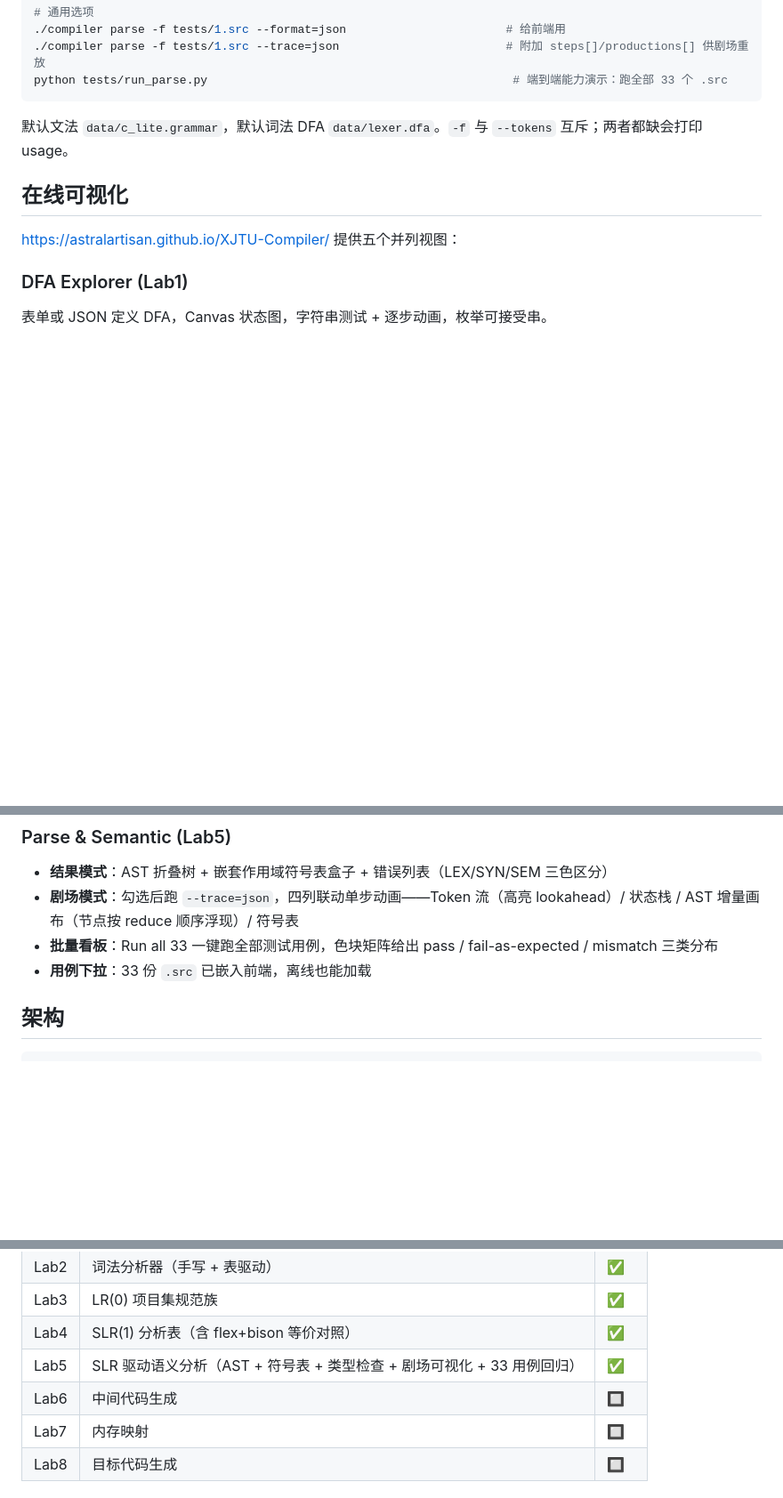
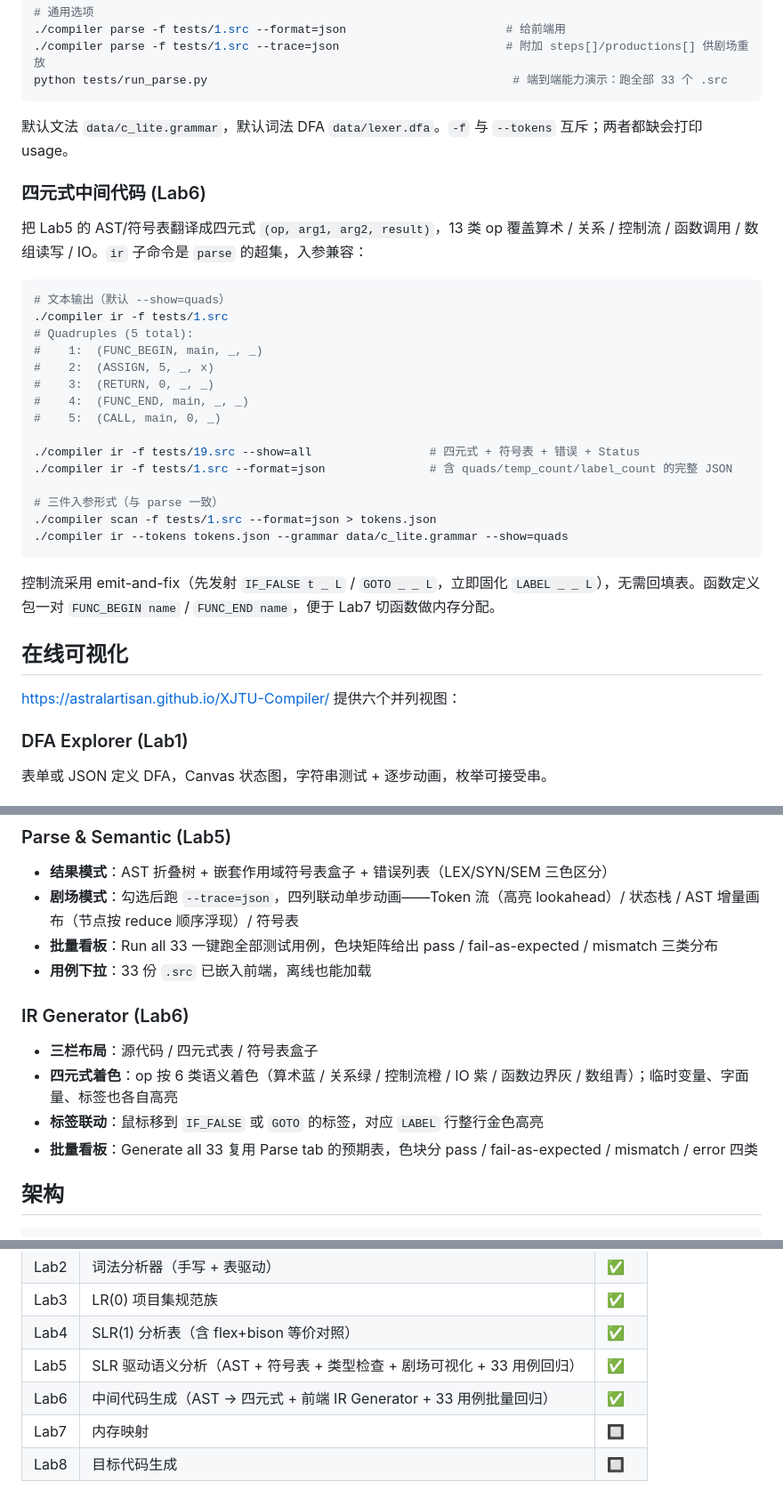
Before and after one commit to AstralArtisan/XJTU-Compiler, a Markdown page: README.md, 3 parts joined by grey strips. Shown at 89% size. Drawn GitHub-style; blank space fills up the shorter version.

Commit message:
Document Lab6 IR Generator in README
Add the four-quadruple subcommand walkthrough, the /api/ir endpoint
row, the IR Generator tab description, and flip the Lab6 status to
done in the progress table.

Co-Authored-By: Claude Opus 4.7 <noreply@anthropic.com>

````diff
--- a/README.md
+++ b/README.md
@@ -102,9 +102,33 @@ python tests/run_parse.py                                            # 端到端
 
 默认文法 `data/c_lite.grammar`，默认词法 DFA `data/lexer.dfa`。`-f` 与 `--tokens` 互斥；两者都缺会打印 usage。
 
+### 四元式中间代码 (Lab6)
+
+把 Lab5 的 AST/符号表翻译成四元式 `(op, arg1, arg2, result)`，13 类 op 覆盖算术 / 关系 / 控制流 / 函数调用 / 数组读写 / IO。`ir` 子命令是 `parse` 的超集，入参兼容：
+
+```bash
+# 文本输出（默认 --show=quads）
+./compiler ir -f tests/1.src
+# Quadruples (5 total):
+#    1:  (FUNC_BEGIN, main, _, _)
+#    2:  (ASSIGN, 5, _, x)
+#    3:  (RETURN, 0, _, _)
+#    4:  (FUNC_END, main, _, _)
+#    5:  (CALL, main, 0, _)
+
+./compiler ir -f tests/19.src --show=all                 # 四元式 + 符号表 + 错误 + Status
+./compiler ir -f tests/1.src --format=json               # 含 quads/temp_count/label_count 的完整 JSON
+
+# 三件入参形式（与 parse 一致）
+./compiler scan -f tests/1.src --format=json > tokens.json
+./compiler ir --tokens tokens.json --grammar data/c_lite.grammar --show=quads
+```
+
+控制流采用 emit-and-fix（先发射 `IF_FALSE t _ L` / `GOTO _ _ L`，立即固化 `LABEL _ _ L`），无需回填表。函数定义包一对 `FUNC_BEGIN name` / `FUNC_END name`，便于 Lab7 切函数做内存分配。
+
 ## 在线可视化
 
-[https://astralartisan.github.io/XJTU-Compiler/](https://astralartisan.github.io/XJTU-Compiler/) 提供五个并列视图：
+[https://astralartisan.github.io/XJTU-Compiler/](https://astralartisan.github.io/XJTU-Compiler/) 提供六个并列视图：
 
 ### DFA Explorer (Lab1)
 
@@ -128,6 +152,13 @@ FIRST/FOLLOW 卡片 + ACTION/GOTO 二维表（shift 蓝、reduce 绿、accept
 - **剧场模式**：勾选后跑 `--trace=json`，四列联动单步动画——Token 流（高亮 lookahead）/ 状态栈 / AST 增量画布（节点按 reduce 顺序浮现）/ 符号表
 - **批量看板**：Run all 33 一键跑全部测试用例，色块矩阵给出 pass / fail-as-expected / mismatch 三类分布
 - **用例下拉**：33 份 `.src` 已嵌入前端，离线也能加载
+
+### IR Generator (Lab6)
+
+- **三栏布局**：源代码 / 四元式表 / 符号表盒子
+- **四元式着色**：op 按 6 类语义着色（算术蓝 / 关系绿 / 控制流橙 / IO 紫 / 函数边界灰 / 数组青）；临时变量、字面量、标签也各自高亮
+- **标签联动**：鼠标移到 `IF_FALSE` 或 `GOTO` 的标签，对应 `LABEL` 行整行金色高亮
+- **批量看板**：Generate all 33 复用 Parse tab 的预期表，色块分 pass / fail-as-expected / mismatch / error 四类
 
 ## 架构
 
@@ -225,7 +256,7 @@ Decls -> Decls Decl | Decl
 | Lab3 | LR(0) 项目集规范族 | ✅ |
 | Lab4 | SLR(1) 分析表（含 flex+bison 等价对照） | ✅ |
 | Lab5 | SLR 驱动语义分析（AST + 符号表 + 类型检查 + 剧场可视化 + 33 用例回归） | ✅ |
-| Lab6 | 中间代码生成 | 🔲 |
+| Lab6 | 中间代码生成（AST → 四元式 + 前端 IR Generator + 33 用例批量回归） | ✅ |
 | Lab7 | 内存映射 | 🔲 |
 | Lab8 | 目标代码生成 | 🔲 |
 
````
Also changed, not shown: other parts of README.md (+1 -0 lines).
